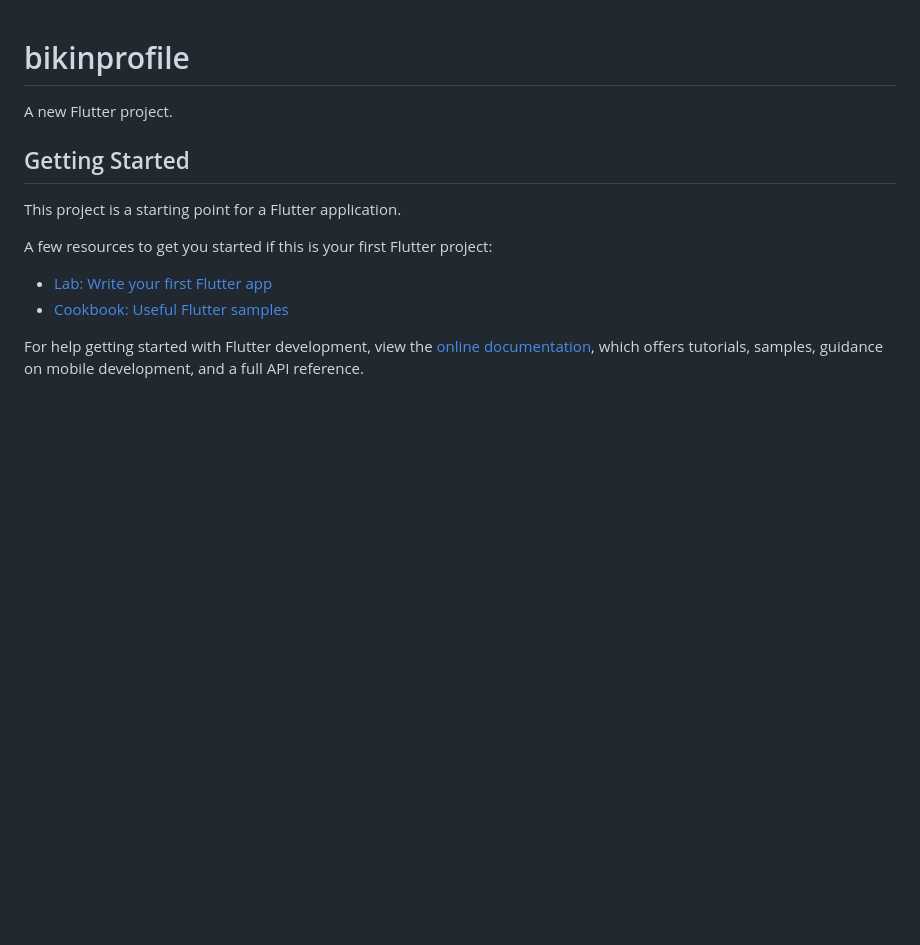
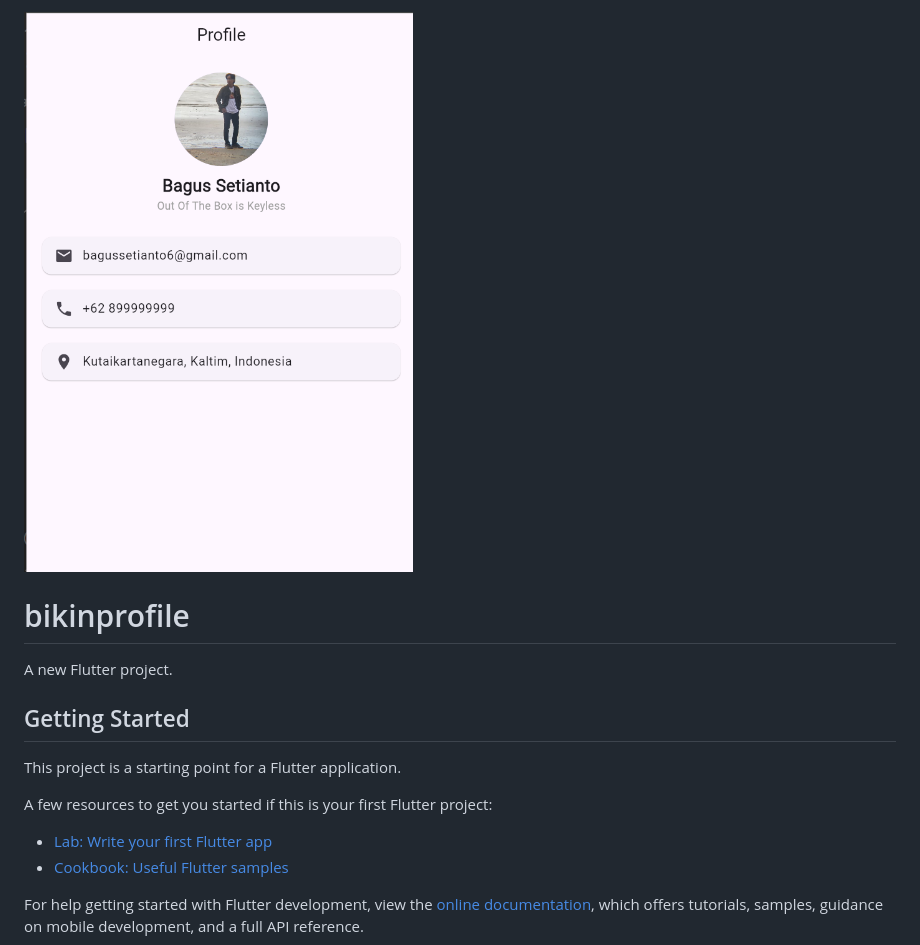
Before and after one commit to Vizquella/Profile_Page, a Markdown page: README.md, the part around the change. Drawn GitHub-style; pictures changed too: assets/123.png (added); blank space fills up the shorter version.

Commit message:
update0.1

```diff
--- a/README.md
+++ b/README.md
@@ -1,3 +1,5 @@
+![contoh tampilan](assets/123.png)
+
 # bikinprofile
 
 A new Flutter project.
```
